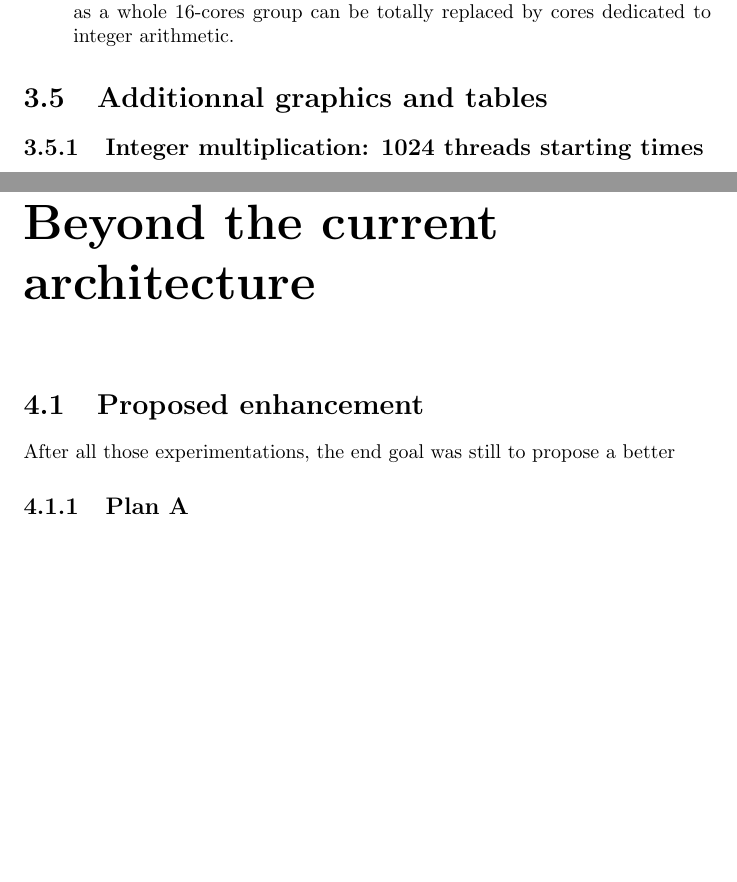
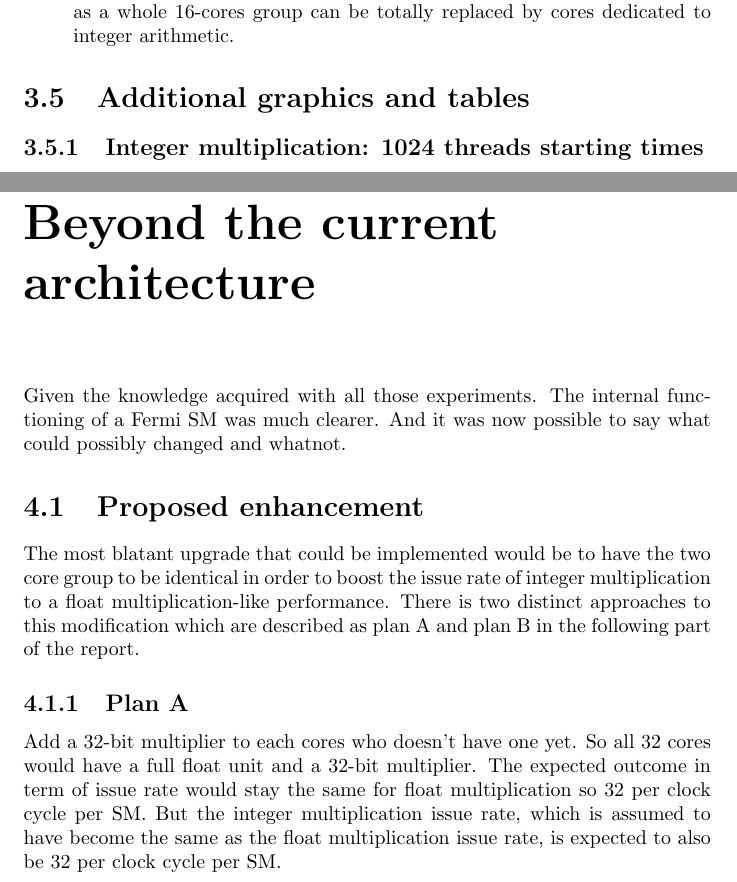
Before and after one commit to tOverney/project_report, a LaTeX thesis (project_report.tex): two parts of pages 15 and 16 of 22 before the commit and two parts of pages 15 and 16 of 23 after it, joined at a grey line, cut so that both start at the same text, the shorter picture padded with empty space. Compiled offline with pdfLaTeX.

Commit message:
First draft for proposed enhancement

```diff
--- a/project_report.tex
+++ b/project_report.tex
@@ -319,7 +319,7 @@
         \item If any instruction is to be added (e.g.: Montgomery's multiplication, larger integer multiplication) these can take up to 18 cycles without having to modify any aspect of the scheduler.
         \item A large amount of integer computation power can be added at low-cost as a whole 16-cores group can be totally replaced by cores dedicated to integer arithmetic.
     \end{itemize}
-\section{Additionnal graphics and tables}
+\section{Additional graphics and tables}
 	\subsection{Integer multiplication: 1024 threads starting times}
     \begin{figure}[H]
     		\centering
@@ -331,9 +331,13 @@
     \end{figure}
    %TODO Fill the skeleton
 \chapter{Beyond the current architecture}
+    Given the knowledge acquired with all those experiments. The internal functioning of a Fermi SM was much clearer. And it was now possible to say what could possibly changed and whatnot.
    \section{Proposed enhancement}
-   After all those experimentations, the end goal was still to propose a better
+   The most blatant upgrade that could be implemented would be to have the two core group to be identical in order to boost the issue rate of integer multiplication to a float multiplication-like performance.
+   There is two distinct approaches to this modification which are described as plan A and plan B in the following part of the report.
    \subsection{Plan A}
+    Add a 32-bit multiplier to each cores who doesn't have one yet. So all 32 cores would have a full float unit and a 32-bit multiplier.
+    The expected outcome in term of issue rate would stay the same for float multiplication so 32 per clock cycle per SM. But the integer multiplication issue rate, which is assumed to have become the same as the float multiplication issue rate, is expected to also be 32 per clock cycle per SM.
    \subsection{Plan B}
    \section{Estimated performance increase}
    \section{Estimated cost variance}
```
Also changed, not shown: project_report.tex (2 more changed lines).
